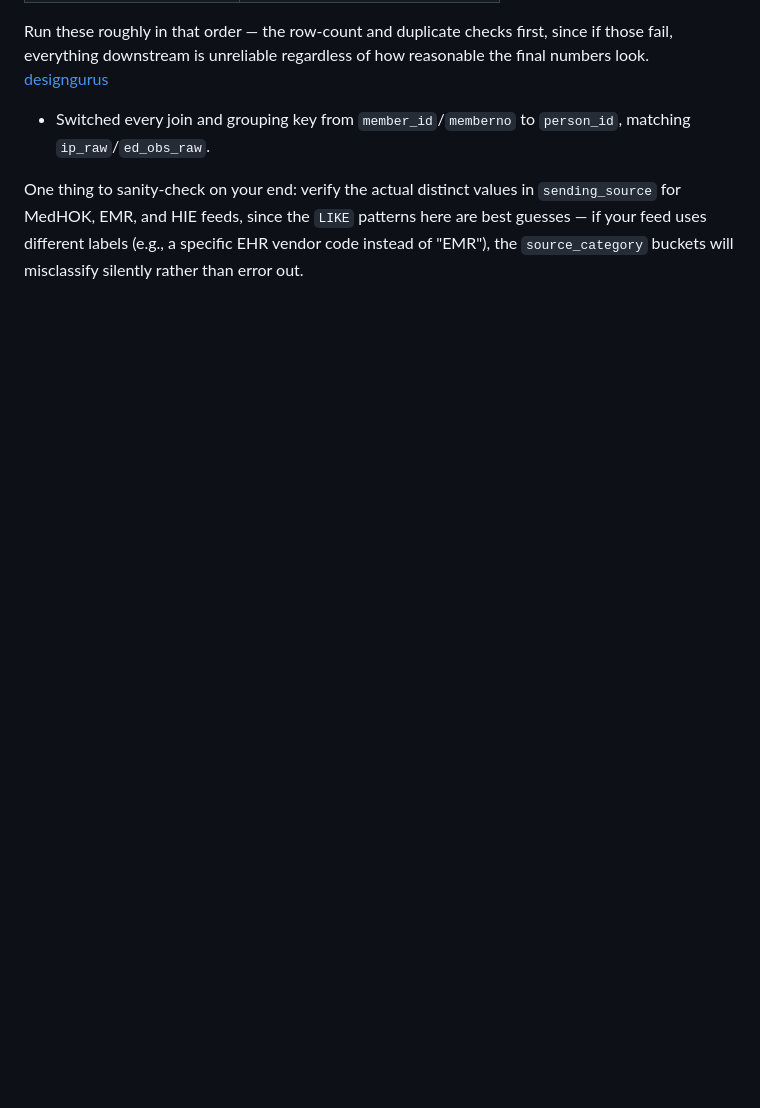
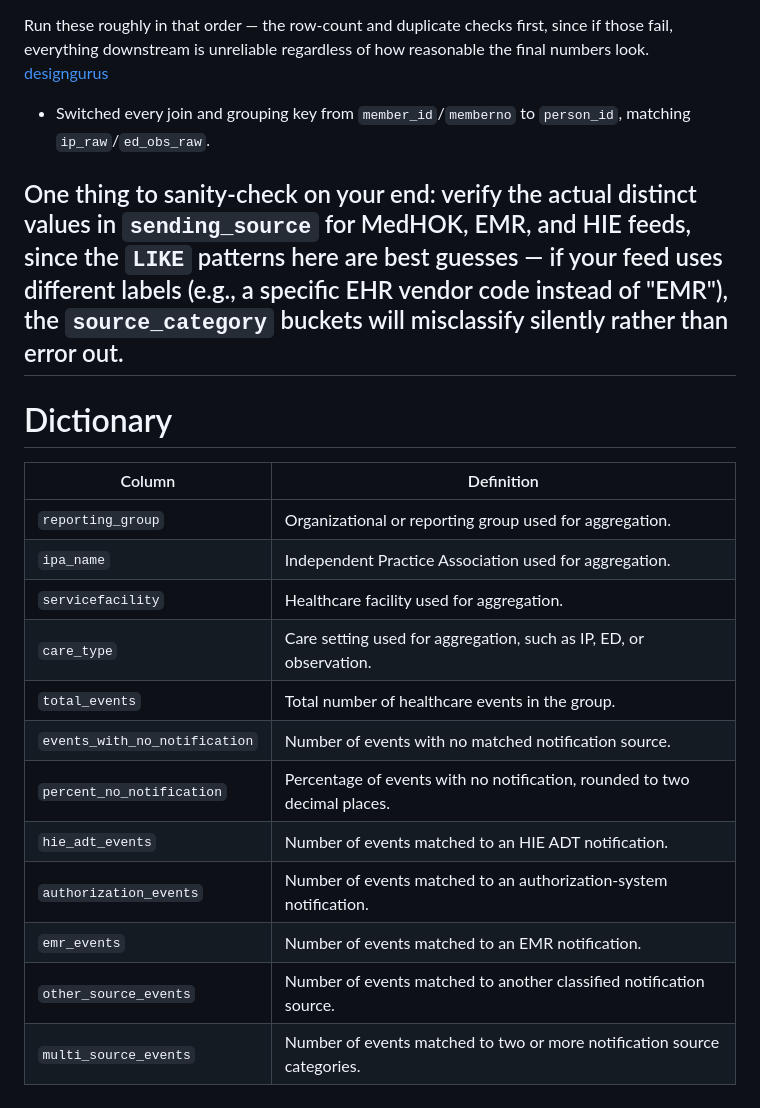
Before and after one commit to BasselD/report_automation, a Markdown page: adhoc/adt_query_claude.md, the part around the change. Drawn GitHub-style; blank space fills up the shorter version.

Commit message:
Add dictionary for column definitions in adt_query_claude
Added a dictionary section defining various columns used for aggregation in the report.

```diff
--- a/adhoc/adt_query_claude.md
+++ b/adhoc/adt_query_claude.md
@@ -380,3 +380,19 @@ Run these roughly in that order — the row-count and duplicate checks first, si
 - Switched every join and grouping key from `member_id`/`memberno` to `person_id`, matching `ip_raw`/`ed_obs_raw`.
 
 One thing to sanity-check on your end: verify the actual distinct values in `sending_source` for MedHOK, EMR, and HIE feeds, since the `LIKE` patterns here are best guesses — if your feed uses different labels (e.g., a specific EHR vendor code instead of "EMR"), the `source_category` buckets will misclassify silently rather than error out.
+----
+# Dictionary
+| Column                        | Definition                                                                |
+| ----------------------------- | ------------------------------------------------------------------------- |
+| `reporting_group`             | Organizational or reporting group used for aggregation.                   |
+| `ipa_name`                    | Independent Practice Association used for aggregation.                    |
+| `servicefacility`             | Healthcare facility used for aggregation.                                 |
+| `care_type`                   | Care setting used for aggregation, such as IP, ED, or observation.        |
+| `total_events`                | Total number of healthcare events in the group.                           |
+| `events_with_no_notification` | Number of events with no matched notification source.                     |
+| `percent_no_notification`     | Percentage of events with no notification, rounded to two decimal places. |
+| `hie_adt_events`              | Number of events matched to an HIE ADT notification.                      |
+| `authorization_events`        | Number of events matched to an authorization-system notification.         |
+| `emr_events`                  | Number of events matched to an EMR notification.                          |
+| `other_source_events`         | Number of events matched to another classified notification source.       |
+| `multi_source_events`         | Number of events matched to two or more notification source categories.   |
```
